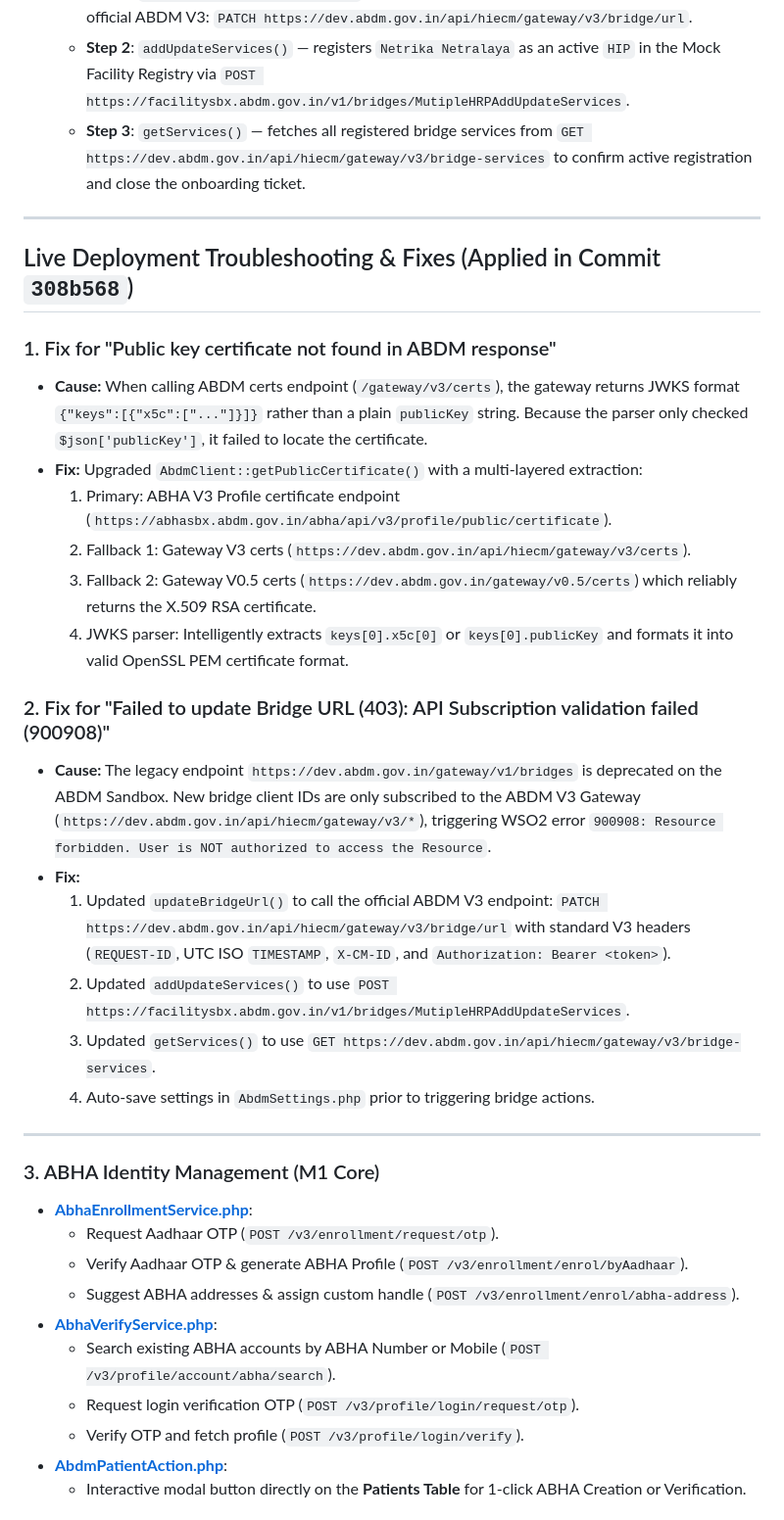
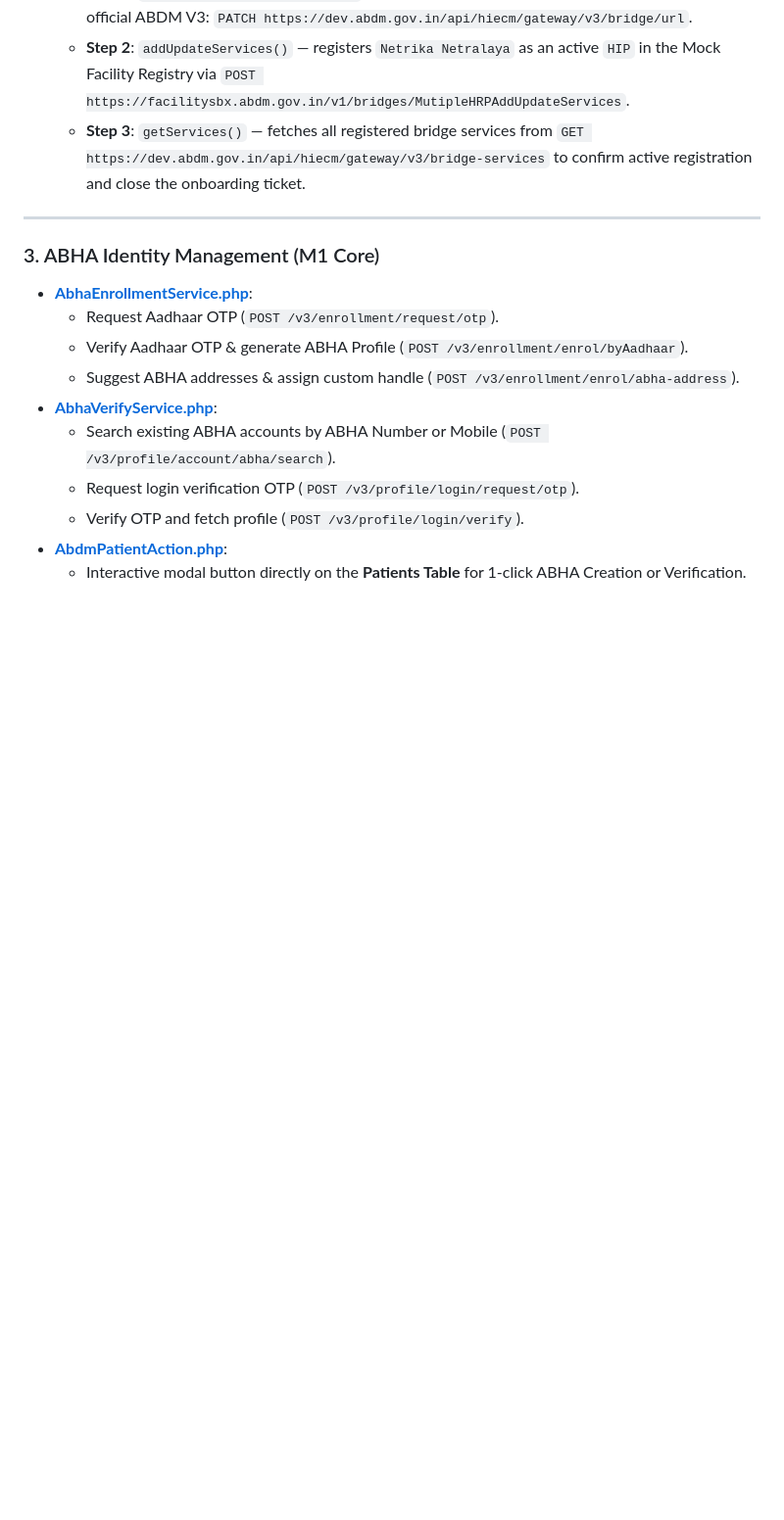
Before and after one commit to krishna711/netracare, a Markdown page: walkthrough.md, the part around one of its changes. Shown at 98% size. GitHub-like rendering; blank space fills up the shorter version.

```diff
--- a/walkthrough.md
+++ b/walkthrough.md
@@ -24,26 +24,6 @@ We have completed the full integration of **ABDM (Ayushman Bharat Digital Missio
   - **Step 1**: `updateBridgeUrl(string $url)` — patches your public HTTPS callback endpoint using official ABDM V3: `PATCH https://dev.abdm.gov.in/api/hiecm/gateway/v3/bridge/url`.
   - **Step 2**: `addUpdateServices()` — registers `Netrika Netralaya` as an active `HIP` in the Mock Facility Registry via `POST https://facilitysbx.abdm.gov.in/v1/bridges/MutipleHRPAddUpdateServices`.
   - **Step 3**: `getServices()` — fetches all registered bridge services from `GET https://dev.abdm.gov.in/api/hiecm/gateway/v3/bridge-services` to confirm active registration and close the onboarding ticket.
-
----
-
-## Live Deployment Troubleshooting & Fixes (Applied in Commit `308b568`)
-
-### 1. Fix for "Public key certificate not found in ABDM response"
-- **Cause:** When calling ABDM certs endpoint (`/gateway/v3/certs`), the gateway returns JWKS format `{"keys":[{"x5c":["..."]}]}` rather than a plain `publicKey` string. Because the parser only checked `$json['publicKey']`, it failed to locate the certificate.
-- **Fix:** Upgraded `AbdmClient::getPublicCertificate()` with a multi-layered extraction:
-  1. Primary: ABHA V3 Profile certificate endpoint (`https://abhasbx.abdm.gov.in/abha/api/v3/profile/public/certificate`).
-  2. Fallback 1: Gateway V3 certs (`https://dev.abdm.gov.in/api/hiecm/gateway/v3/certs`).
-  3. Fallback 2: Gateway V0.5 certs (`https://dev.abdm.gov.in/gateway/v0.5/certs`) which reliably returns the X.509 RSA certificate.
-  4. JWKS parser: Intelligently extracts `keys[0].x5c[0]` or `keys[0].publicKey` and formats it into valid OpenSSL PEM certificate format.
-
-### 2. Fix for "Failed to update Bridge URL (403): API Subscription validation failed (900908)"
-- **Cause:** The legacy endpoint `https://dev.abdm.gov.in/gateway/v1/bridges` is deprecated on the ABDM Sandbox. New bridge client IDs are only subscribed to the ABDM V3 Gateway (`https://dev.abdm.gov.in/api/hiecm/gateway/v3/*`), triggering WSO2 error `900908: Resource forbidden. User is NOT authorized to access the Resource`.
-- **Fix:**
-  1. Updated `updateBridgeUrl()` to call the official ABDM V3 endpoint: `PATCH https://dev.abdm.gov.in/api/hiecm/gateway/v3/bridge/url` with standard V3 headers (`REQUEST-ID`, UTC ISO `TIMESTAMP`, `X-CM-ID`, and `Authorization: Bearer <token>`).
-  2. Updated `addUpdateServices()` to use `POST https://facilitysbx.abdm.gov.in/v1/bridges/MutipleHRPAddUpdateServices`.
-  3. Updated `getServices()` to use `GET https://dev.abdm.gov.in/api/hiecm/gateway/v3/bridge-services`.
-  4. Auto-save settings in `AbdmSettings.php` prior to triggering bridge actions.
 
 ---
 
```
Also changed, not shown: other parts of walkthrough.md (+30 -52 lines).
